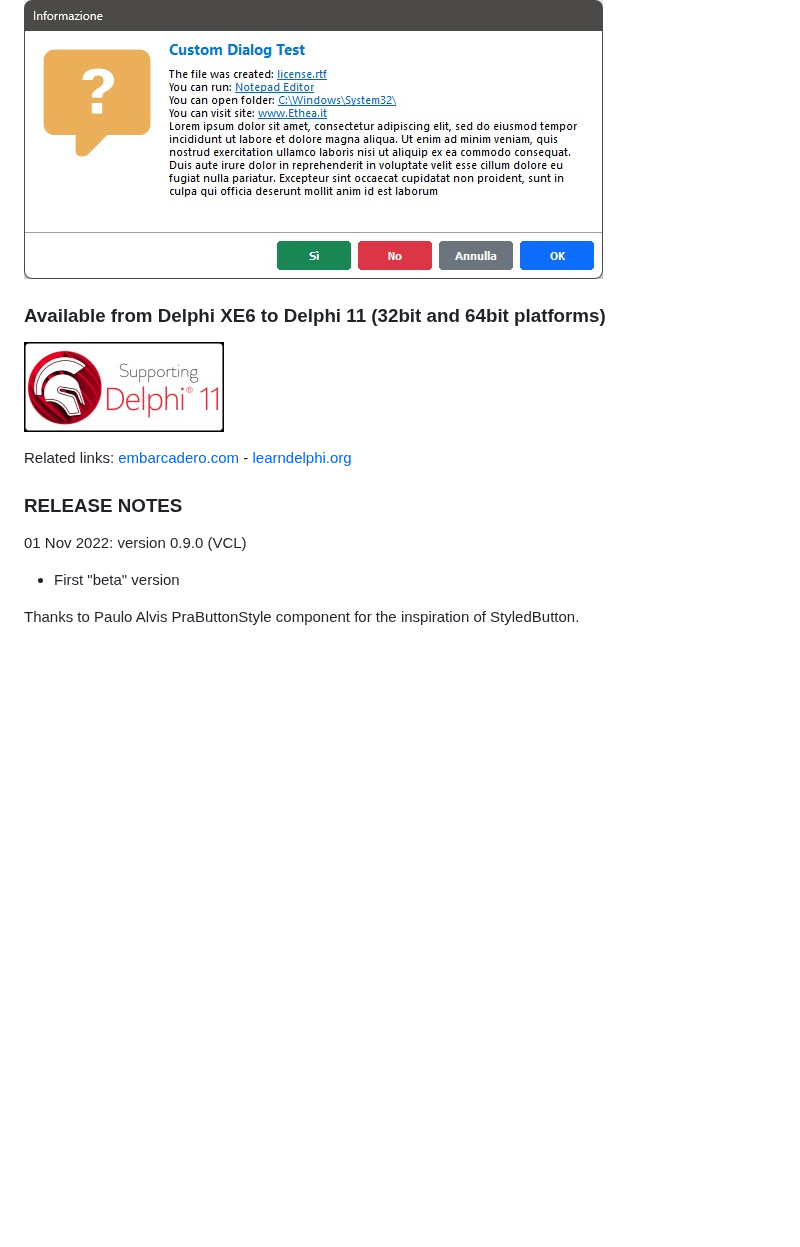
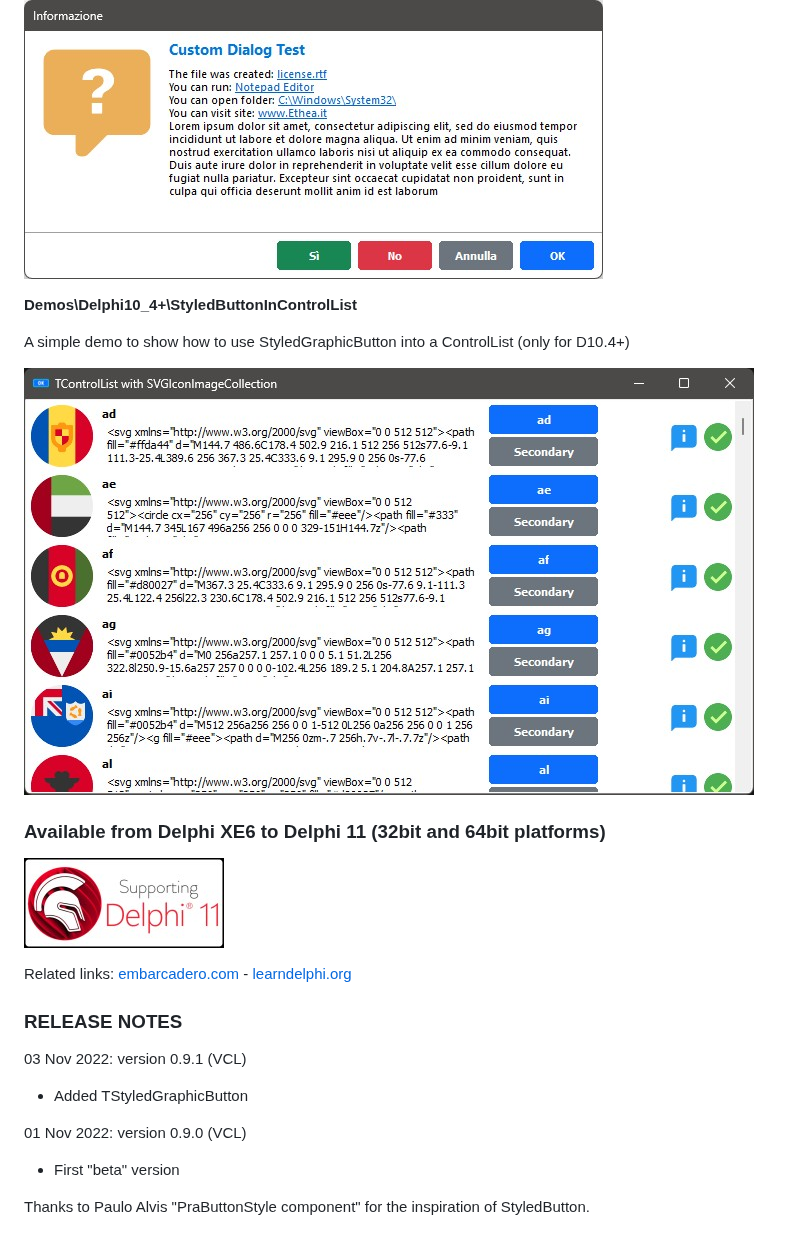
Before and after one commit to EtheaDev/StyledComponents, a Markdown page: README.md, the part around one of its changes. Rendered like a GitHub page; pictures changed too: Images/StyledButtonInControlListDemo.jpg (added); blank space fills up the shorter version.

```diff
--- a/README.md
+++ b/README.md
@@ -45,6 +46,13 @@ Activating "Use Styled Dialog" you can use a special form to show complete custo
 
 ![StyledButtonDemo.jpg](./Images/CustomDialog.jpg)
 
+**Demos\Delphi10_4+\StyledButtonInControlList**
+
+A simple demo to show how to use StyledGraphicButton into a ControlList (only for D10.4+)
+
+![StyledButtonInControlListDemo.jpg](./Images/StyledButtonInControlListDemo.jpg)
+
+
 ### Available from Delphi XE6 to Delphi 11 (32bit and 64bit platforms)
 
 ![Delphi 11 Alexandria Support](./Images/SupportingDelphi.jpg)
@@ -53,7 +61,10 @@ Related links: [embarcadero.com](https://www.embarcadero.com) - [learndelphi.org
 
 ### RELEASE NOTES
 
+03 Nov 2022: version 0.9.1 (VCL)
+- Added TStyledGraphicButton
+
 01 Nov 2022: version 0.9.0 (VCL)
 - First "beta" version
 
-Thanks to Paulo Alvis PraButtonStyle component for the inspiration of StyledButton.
+Thanks to Paulo Alvis "PraButtonStyle component" for the inspiration of StyledButton.
```
Also changed, not shown: other parts of README.md (+5 -4 lines), Images/OK_GRAPH_BUTTON_128.png (added), 21 other files.
